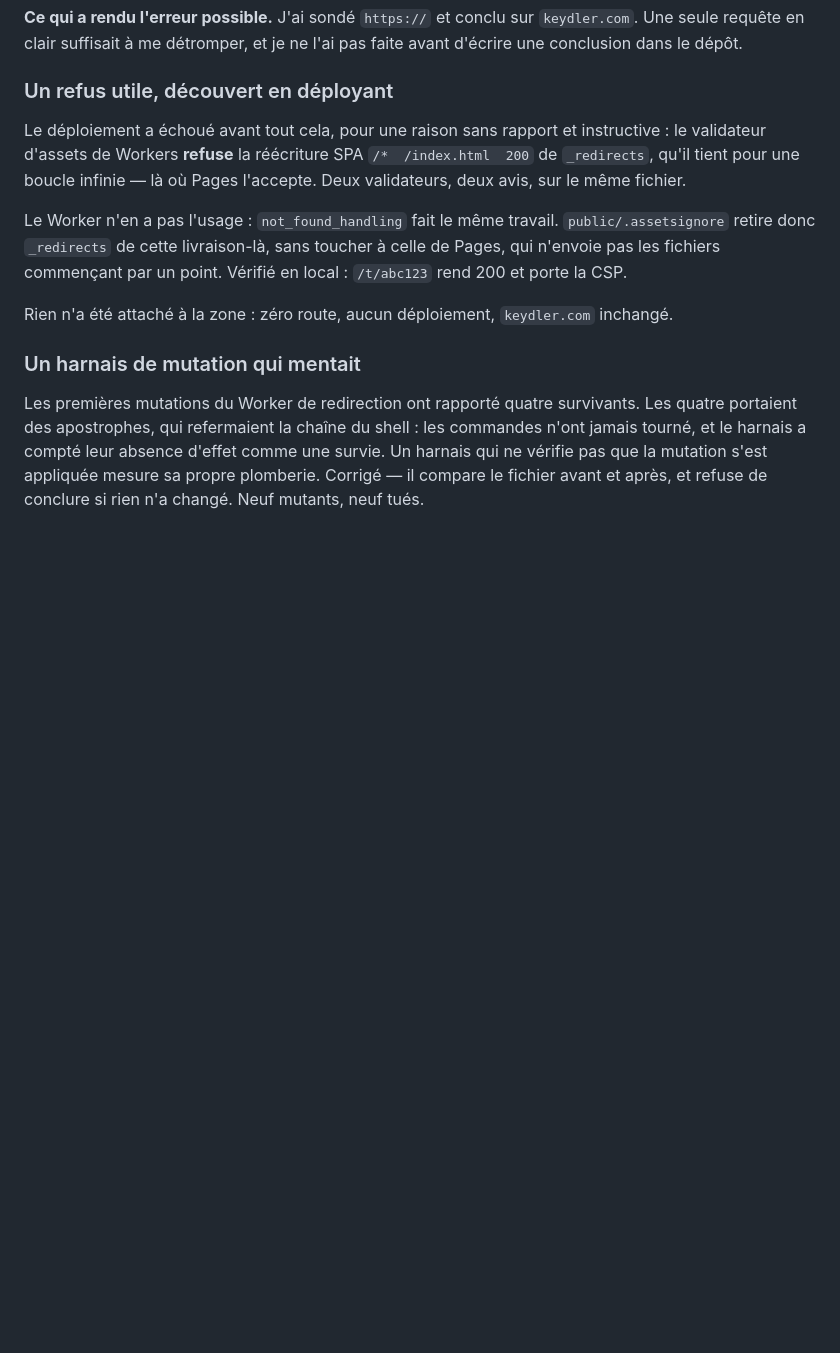
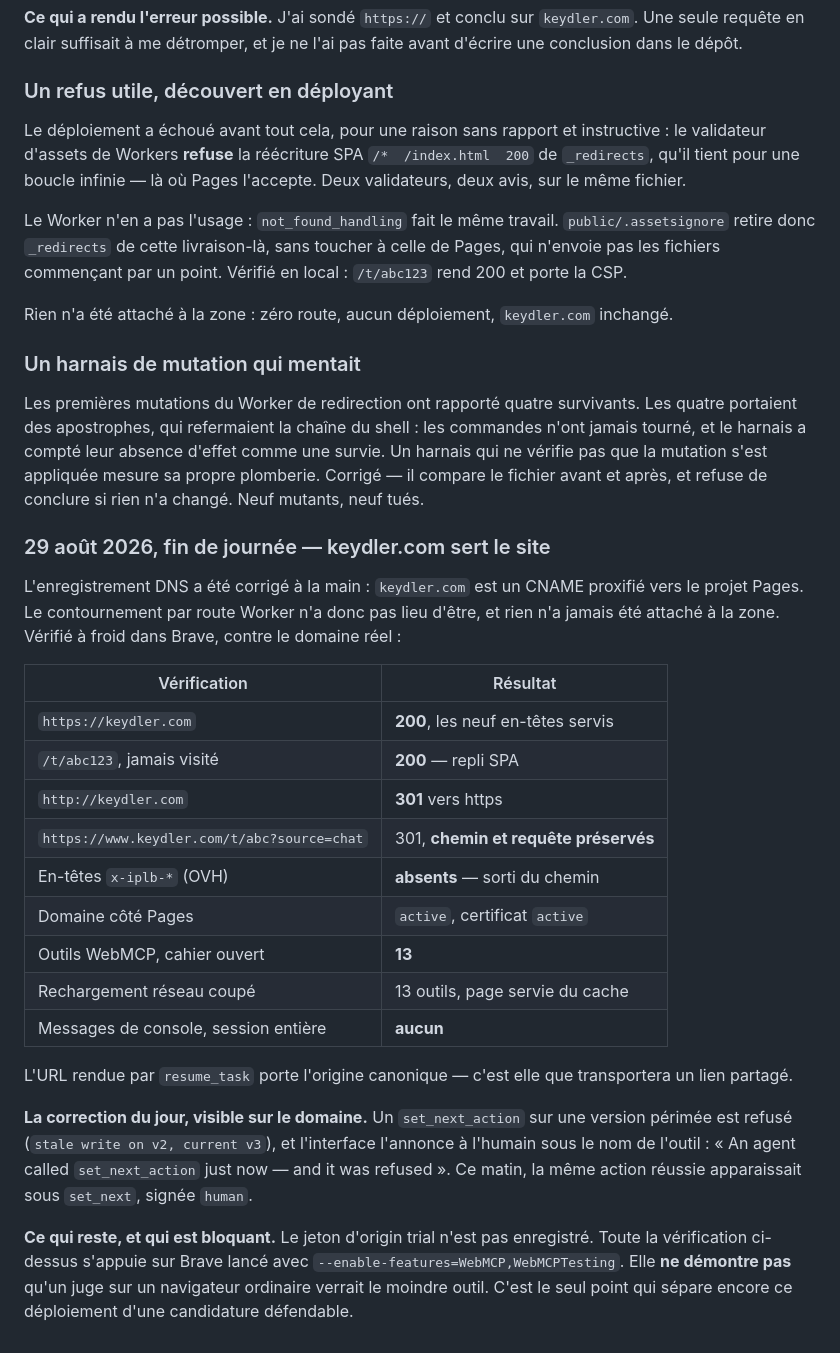
Before and after one commit to kymrapro-del/Keydler, a Markdown page: docs/journal-tests.md, the part around the change. Drawn GitHub-style; blank space fills up the shorter version.

Commit message:
Record keydler.com serving the site, verified cold
The DNS record now points at the Pages project, so the Worker workaround
is moot and nothing was ever attached to the zone. Verified in Brave
against the real domain, not a local dist:

  https://keydler.com                     200, all nine headers
  /t/abc123, never visited                200, SPA fallback
  http://keydler.com                      301 to https
  www/t/abc?source=chat                   301, path and query preserved
  x-iplb-* (OVH)                          gone from the path
  Pages custom domain                     active, certificate active
  WebMCP tools with a task open           13
  reload with the network cut             13 tools, served from cache
  console messages, whole session         none

The URL resume_task hands an agent carries the canonical origin, which is
what a shared link will transport.

Today's fix is visible on the domain: a set_next_action on a stale version
is refused, and the page tells the human under the tool's own name — "An
agent called set_next_action just now, and it was refused". This morning
the same action, when it succeeded, appeared as set_next and was signed
human.

The origin trial token is still not registered, so every check above rests
on Brave started with --enable-features=WebMCP,WebMCPTesting and does not
demonstrate that a judge on an ordinary browser would see any tool at all.

Co-Authored-By: Claude Opus 5 <noreply@anthropic.com>

```diff
--- a/docs/journal-tests.md
+++ b/docs/journal-tests.md
@@ -1943,3 +1943,37 @@ shell : les commandes n'ont jamais tourné, et le harnais a compté leur absence
 d'effet comme une survie. Un harnais qui ne vérifie pas que la mutation s'est
 appliquée mesure sa propre plomberie. Corrigé — il compare le fichier avant et
 après, et refuse de conclure si rien n'a changé. Neuf mutants, neuf tués.
+
+### 29 août 2026, fin de journée — keydler.com sert le site
+
+L'enregistrement DNS a été corrigé à la main : `keydler.com` est un CNAME
+proxifié vers le projet Pages. Le contournement par route Worker n'a donc pas
+lieu d'être, et rien n'a jamais été attaché à la zone. Vérifié à froid dans
+Brave, contre le domaine réel :
+
+| Vérification                                | Résultat                             |
+| ------------------------------------------- | ------------------------------------ |
+| `https://keydler.com`                       | **200**, les neuf en-têtes servis    |
+| `/t/abc123`, jamais visité                  | **200** — repli SPA                  |
+| `http://keydler.com`                        | **301** vers https                   |
+| `https://www.keydler.com/t/abc?source=chat` | 301, **chemin et requête préservés** |
+| En-têtes `x-iplb-*` (OVH)                   | **absents** — sorti du chemin        |
+| Domaine côté Pages                          | `active`, certificat `active`        |
+| Outils WebMCP, cahier ouvert                | **13**                               |
+| Rechargement réseau coupé                   | 13 outils, page servie du cache      |
+| Messages de console, session entière        | **aucun**                            |
+
+L'URL rendue par `resume_task` porte l'origine canonique — c'est elle que
+transportera un lien partagé.
+
+**La correction du jour, visible sur le domaine.** Un `set_next_action` sur une
+version périmée est refusé (`stale write on v2, current v3`), et l'interface
+l'annonce à l'humain sous le nom de l'outil : « An agent called
+`set_next_action` just now — and it was refused ». Ce matin, la même action
+réussie apparaissait sous `set_next`, signée `human`.
+
+**Ce qui reste, et qui est bloquant.** Le jeton d'origin trial n'est pas
+enregistré. Toute la vérification ci-dessus s'appuie sur Brave lancé avec
+`--enable-features=WebMCP,WebMCPTesting`. Elle **ne démontre pas** qu'un juge
+sur un navigateur ordinaire verrait le moindre outil. C'est le seul point qui
+sépare encore ce déploiement d'une candidature défendable.
```
Also changed, not shown: README.md (+13 -5 lines).
